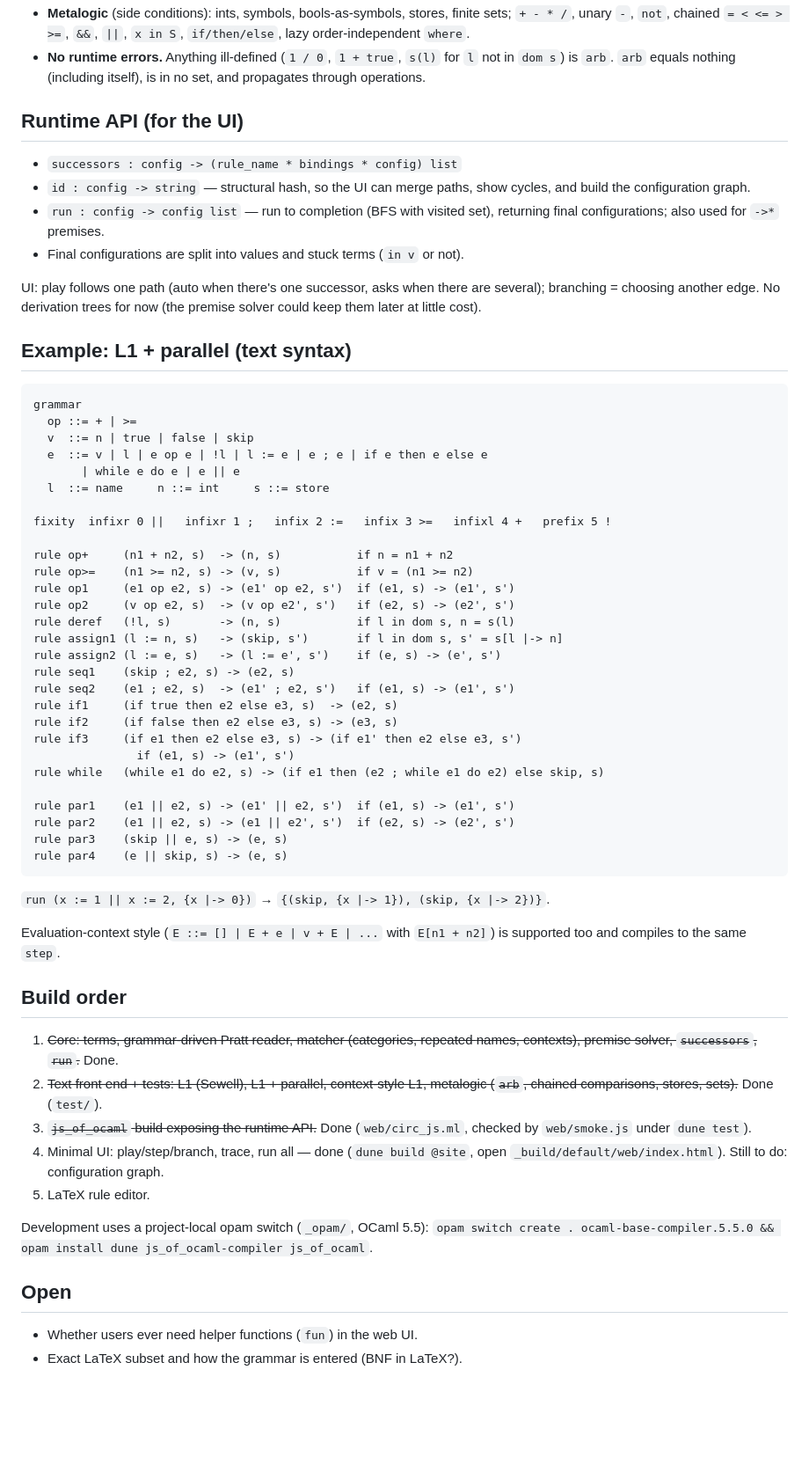
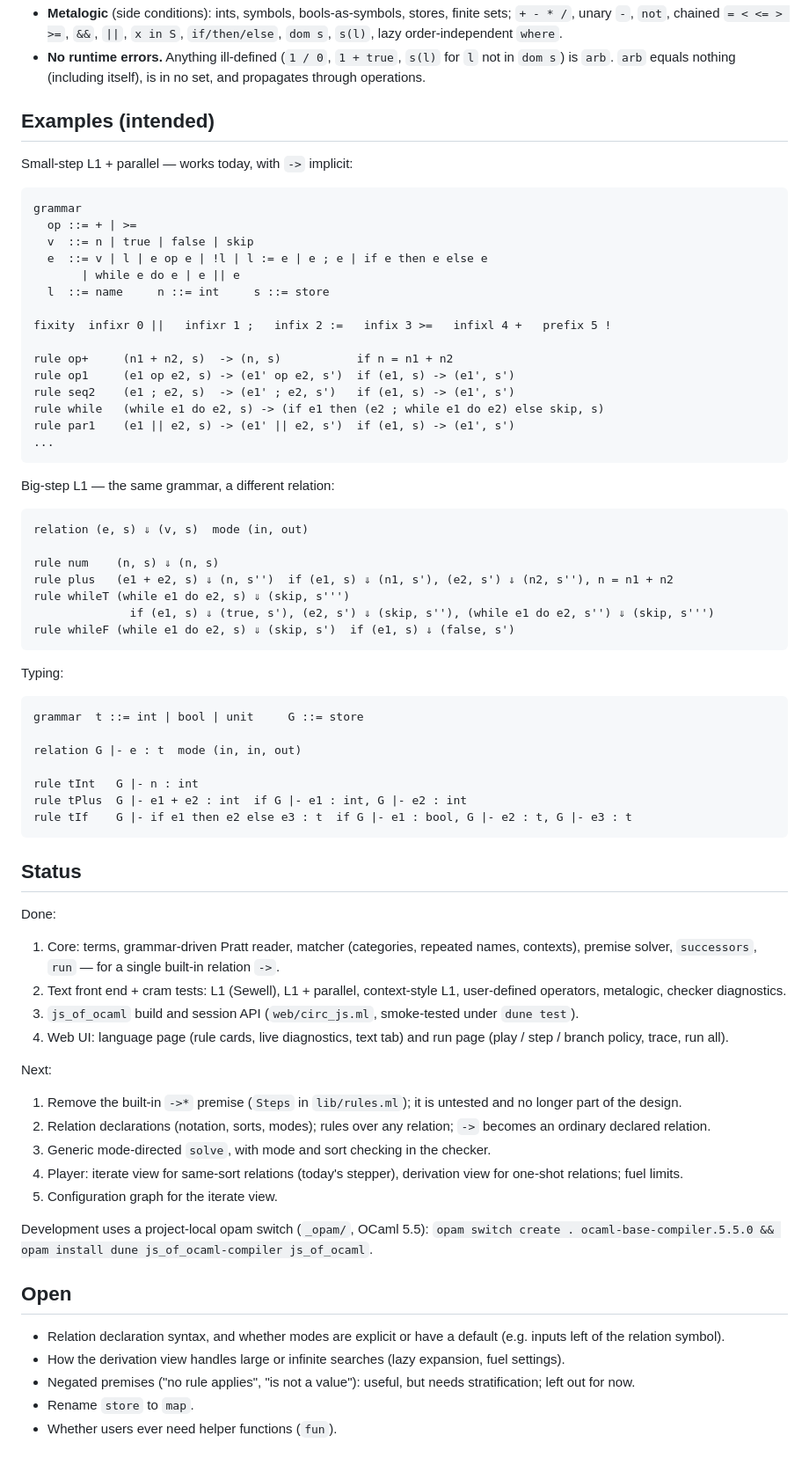
Before and after one commit to mrichards30/semantics-playground, a Markdown page: PLAN.md, the part around one of its changes. Shown at 88% size. GitHub-like rendering; blank space fills up the shorter version.

````diff
--- a/PLAN.md
+++ b/PLAN.md
@@ -53,24 +103,13 @@ grammar  = nonterminal -> productions, plus fixity declarations
 - **Metalogic** (side conditions): ints, symbols, bools-as-symbols, stores,
   finite sets; `+ - * /`, unary `-`, `not`, chained `= < <= > >=`, `&&`, `||`,
-  `x in S`, `if/then/else`, lazy order-independent `where`.
+  `x in S`, `if/then/else`, `dom s`, `s(l)`, lazy order-independent `where`.
 - **No runtime errors.** Anything ill-defined (`1 / 0`, `1 + true`, `s(l)`
   for `l` not in `dom s`) is `arb`. `arb` equals nothing (including itself),
   is in no set, and propagates through operations.
 
-## Runtime API (for the UI)
+## Examples (intended)
 
-- `successors : config -> (rule_name * bindings * config) list`
-- `id : config -> string` — structural hash, so the UI can merge paths,
-  show cycles, and build the configuration graph.
-- `run : config -> config list` — run to completion (BFS with visited set),
-  returning final configurations; also used for `->*` premises.
-- Final configurations are split into values and stuck terms (`in v` or not).
-
-UI: play follows one path (auto when there's one successor, asks when there
-are several); branching = choosing another edge. No derivation trees for now
-(the premise solver could keep them later at little cost).
-
-## Example: L1 + parallel (text syntax)
+Small-step L1 + parallel — works today, with `->` implicit:
 
 ```
 grammar
@@ -83,47 +122,72 @@ grammar
 fixity  infixr 0 ||   infixr 1 ;   infix 2 :=   infix 3 >=   infixl 4 +   prefix 5 !
 
 rule op+     (n1 + n2, s)  -> (n, s)           if n = n1 + n2
-rule op>=    (n1 >= n2, s) -> (v, s)           if v = (n1 >= n2)
 rule op1     (e1 op e2, s) -> (e1' op e2, s')  if (e1, s) -> (e1', s')
-rule op2     (v op e2, s)  -> (v op e2', s')   if (e2, s) -> (e2', s')
-rule deref   (!l, s)       -> (n, s)           if l in dom s, n = s(l)
-rule assign1 (l := n, s)   -> (skip, s')       if l in dom s, s' = s[l |-> n]
-rule assign2 (l := e, s)   -> (l := e', s')    if (e, s) -> (e', s')
-rule seq1    (skip ; e2, s) -> (e2, s)
 rule seq2    (e1 ; e2, s)  -> (e1' ; e2, s')   if (e1, s) -> (e1', s')
-rule if1     (if true then e2 else e3, s)  -> (e2, s)
-rule if2     (if false then e2 else e3, s) -> (e3, s)
-rule if3     (if e1 then e2 else e3, s) -> (if e1' then e2 else e3, s')
-               if (e1, s) -> (e1', s')
 rule while   (while e1 do e2, s) -> (if e1 then (e2 ; while e1 do e2) else skip, s)
-
 rule par1    (e1 || e2, s) -> (e1' || e2, s')  if (e1, s) -> (e1', s')
-rule par2    (e1 || e2, s) -> (e1 || e2', s')  if (e2, s) -> (e2', s')
-rule par3    (skip || e, s) -> (e, s)
-rule par4    (e || skip, s) -> (e, s)
+...
 ```
 
-`run (x := 1 || x := 2, {x |-> 0})` → `{(skip, {x |-> 1}), (skip, {x |-> 2})}`.
+Big-step L1 — the same grammar, a different relation:
 
-Evaluation-context style (`E ::= [] | E + e | v + E | ...` with `E[n1 + n2]`)
-is supported too and compiles to the same `step`.
+```
+relation (e, s) ⇓ (v, s)  mode (in, out)
 
-## Build order
+rule num    (n, s) ⇓ (n, s)
+rule plus   (e1 + e2, s) ⇓ (n, s'')  if (e1, s) ⇓ (n1, s'), (e2, s') ⇓ (n2, s''), n = n1 + n2
+rule whileT (while e1 do e2, s) ⇓ (skip, s''')
+              if (e1, s) ⇓ (true, s'), (e2, s') ⇓ (skip, s''), (while e1 do e2, s'') ⇓ (skip, s''')
+rule whileF (while e1 do e2, s) ⇓ (skip, s')  if (e1, s) ⇓ (false, s')
+```
 
-1. ~~Core: terms, grammar-driven Pratt reader, matcher (categories, repeated
-   names, contexts), premise solver, `successors`, `run`.~~ Done.
-2. ~~Text front end + tests: L1 (Sewell), L1 + parallel, context-style L1,
-   metalogic (`arb`, chained comparisons, stores, sets).~~ Done (`test/`).
-3. ~~`js_of_ocaml` build exposing the runtime API.~~ Done (`web/circ_js.ml`,
-   checked by `web/smoke.js` under `dune test`).
-4. Minimal UI: play/step/branch, trace, run all — done (`dune build @site`,
-   open `_build/default/web/index.html`). Still to do: configuration graph.
-5. LaTeX rule editor.
+Typing:
+
+```
+grammar  t ::= int | bool | unit     G ::= store
+
+relation G |- e : t  mode (in, in, out)
+
+rule tInt   G |- n : int
+rule tPlus  G |- e1 + e2 : int  if G |- e1 : int, G |- e2 : int
+rule tIf    G |- if e1 then e2 else e3 : t  if G |- e1 : bool, G |- e2 : t, G |- e3 : t
+```
+
+## Status
+
+Done:
+
+1. Core: terms, grammar-driven Pratt reader, matcher (categories, repeated
+   names, contexts), premise solver, `successors`, `run` — for a single
+   built-in relation `->`.
+2. Text front end + cram tests: L1 (Sewell), L1 + parallel, context-style
+   L1, user-defined operators, metalogic, checker diagnostics.
+3. `js_of_ocaml` build and session API (`web/circ_js.ml`, smoke-tested under
+   `dune test`).
+4. Web UI: language page (rule cards, live diagnostics, text tab) and run
+   page (play / step / branch policy, trace, run all).
+
+Next:
+
+1. Remove the built-in `->*` premise (`Steps` in `lib/rules.ml`); it is
+   untested and no longer part of the design.
+2. Relation declarations (notation, sorts, modes); rules over any relation;
+   `->` becomes an ordinary declared relation.
+3. Generic mode-directed `solve`, with mode and sort checking in the checker.
+4. Player: iterate view for same-sort relations (today's stepper), derivation
+   view for one-shot relations; fuel limits.
+5. Configuration graph for the iterate view.
 
 Development uses a project-local opam switch (`_opam/`, OCaml 5.5):
 `opam switch create . ocaml-base-compiler.5.5.0 && opam install dune js_of_ocaml-compiler js_of_ocaml`.
 
 ## Open
 
-- Whether users ever need helper functions (`fun`) in the web UI.
-- Exact LaTeX subset and how the grammar is entered (BNF in LaTeX?).
+- Relation declaration syntax, and whether modes are explicit or have a
+  default (e.g. inputs left of the relation symbol).
+- How the derivation view handles large or infinite searches (lazy
+  expansion, fuel settings).
+- Negated premises ("no rule applies", "is not a value"): useful, but needs
+  stratification; left out for now.
+- Rename `store` to `map`.
+- Whether users ever need helper functions (`fun`).
````
Also changed, not shown: other parts of PLAN.md (+83 -33 lines).
